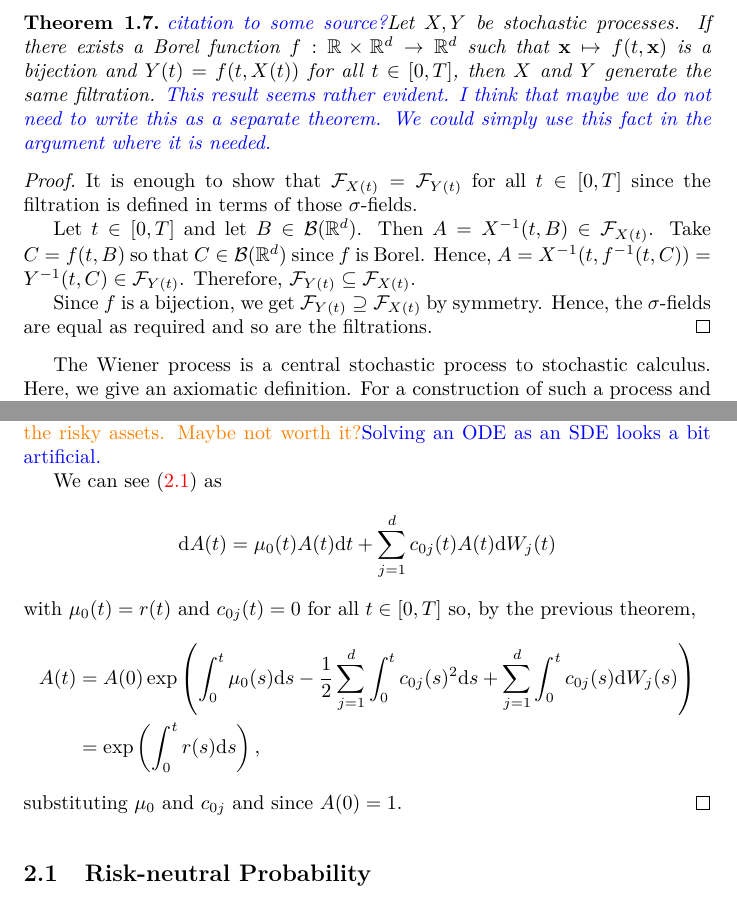
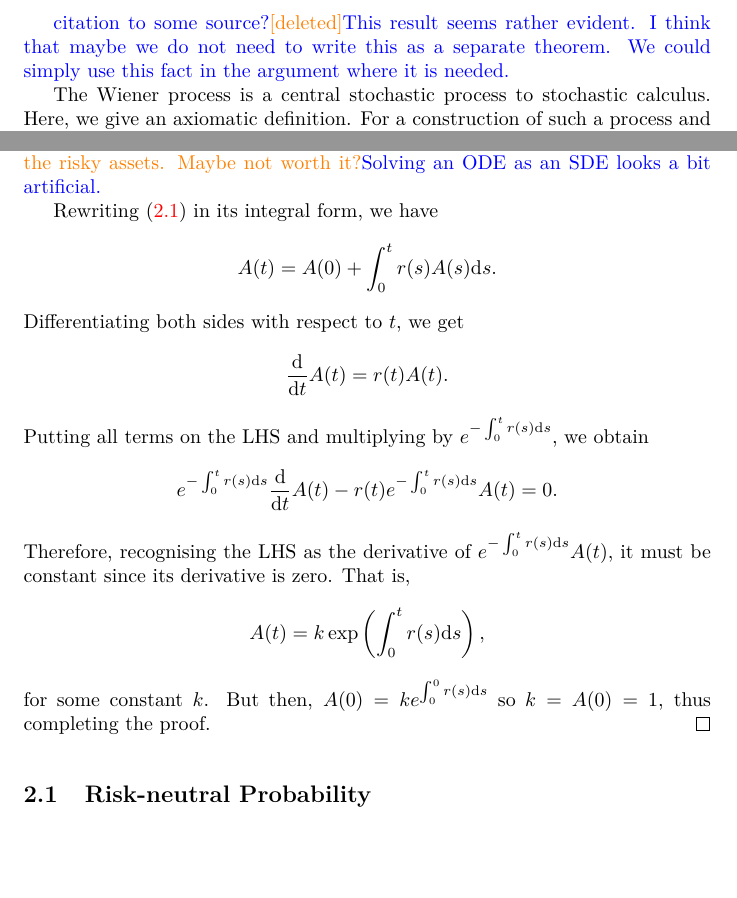
Before and after one commit to tomferon/msc-uoy-dissertation, a LaTeX thesis (dissertation.tex): two parts of pages 4 and 13 of 54 before the commit and two parts of pages 4 and 12 of 54 after it, joined at a grey line, cut at the place of the change, the shorter picture padded with empty space. Compiled offline with pdfLaTeX.

Commit message:
Address some comments

```diff
--- a/dissertation.tex
+++ b/dissertation.tex
@@ -168,22 +168,13 @@ where $\mathcal{F}_{Y}$ denotes the sub-$\sigma$-field of $\mathcal{F}$ generate
   for all $0 \le s < t \le T$.
 \end{definition}
 
-\begin{theorem}\label{thm:bijection-filtration}
 %%%%%%%%%%%%%
 \comment{citation to some source?}
 %%%%%%%%%%%%%
-  Let $X, Y$ be stochastic processes. If there exists a Borel function $f : \mathbb{R} \times \mathbb{R}^d \to \mathbb{R}^d$ such that $\mathbf{x} \mapsto f(t,\mathbf{x})$ is a bijection and $Y(t) = f(t, X(t))$ for all $t \in [0,T]$, then $X$ and $Y$ generate the same filtration.
+\tomcomment{[deleted]}
 %%%%%%%%%%%%%
 \comment{This result seems rather evident. I think that maybe we do not need to write this as a separate theorem. We could simply use this fact in the argument where it is needed.}
 %%%%%%%%%%%%%
-  \begin{proof}
-    It is enough to show that $\mathcal{F}_{X(t)} = \mathcal{F}_{Y(t)}$ for all $t \in [0,T]$ since the filtration is defined in terms of those $\sigma$-fields.
-
-    Let $t \in [0,T]$ and let $B \in \mathcal{B}(\mathbb{R}^d)$. Then $A = X^{-1}(t,B) \in \mathcal{F}_{X(t)}$. Take $C = f(t, B)$ so that $C \in \mathcal{B}(\mathbb{R}^d)$ since $f$ is Borel. Hence, $A = X^{-1}(t,f^{-1}(t,C)) = Y^{-1}(t,C) \in \mathcal{F}_{Y(t)}$. Therefore, $\mathcal{F}_{Y(t)} \subseteq \mathcal{F}_{X(t)}$.
-
-    Since $f$ is a bijection, we get $\mathcal{F}_{Y(t)} \supseteq \mathcal{F}_{X(t)}$ by symmetry. Hence, the $\sigma$-fields are equal as required and so are the filtrations.
-  \end{proof}
-\end{theorem}
 
 The Wiener process is a central stochastic process to stochastic calculus. Here, we give an axiomatic definition. For a construction of such a process and thus a proof of existence, see \textcite{capinski_stochastic_2012}.
 
@@ -615,16 +596,23 @@ as required.
 \comment{Solving an ODE as an SDE looks a bit artificial.}
 %%%%%%%%%%%%%
 
-    We can see \eqref{eq:multi-bs-eq-risk-free} as
-    \begin{align*}
-      \mathrm{d}A(t) = \mu_0(t) A(t) \mathrm{d}t + \sum_{j=1}^{d} c_{0j}(t) A(t) \mathrm{d}W_j(t)
-    \end{align*}
-    with $\mu_0(t) = r(t)$ and $c_{0j}(t) = 0$ for all $t \in [0,T]$ so, by the previous theorem,
-    \begin{align*}
-      A(t) &= A(0) \exp \left( \int_0^t \mu_0(s) \mathrm{d}s - \frac{1}{2} \sum_{j=1}^{d} \int_0^t c_{0j}(s)^2 \mathrm{d}s + \sum_{j=1}^d \int_0^t c_{0j}(s) \mathrm{d}W_j(s) \right)\\
-      &= \exp \left( \int_0^t r(s) \mathrm{d}s\right),
-    \end{align*}
-    substituting $\mu_0$ and $c_{0j}$ and since $A(0) = 1$.
+    Rewriting \eqref{eq:multi-bs-eq-risk-free} in its integral form, we have
+    \begin{align*}
+      A(t) = A(0) + \int_0^t r(s) A(s) \mathrm{d}s.
+    \end{align*}
+    Differentiating both sides with respect to $t$, we get
+    \begin{align*}
+      \frac{\mathrm{d}}{\mathrm{d}t}A(t) = r(t) A(t).
+    \end{align*}
+    Putting all terms on the LHS and multiplying by $e^{-\int_0^t r(s) \mathrm{d}s}$, we obtain
+    \begin{align*}
+      e^{-\int_0^t r(s) \mathrm{d}s} \frac{\mathrm{d}}{\mathrm{d}t}A(t) - r(t) e^{-\int_0^t r(s) \mathrm{d}s} A(t) = 0.
+    \end{align*}
+    Therefore, recognising the LHS as the derivative of $e^{-\int_0^t r(s) \mathrm{d}s} A(t)$, it must be constant since its derivative is zero. That is,
+    \begin{align*}
+      A(t) = k \exp\left(\int_0^t r(s) \mathrm{d}s\right),
+    \end{align*}
+    for some constant $k$. But then, $A(0) = k e^{\int_0^0 r(s) \mathrm{d}s}$ so $k = A(0) = 1$, thus completing the proof.
   \end{proof}
 \end{theorem}
 
```
Also changed, not shown: dissertation.tex (83 more changed lines).
